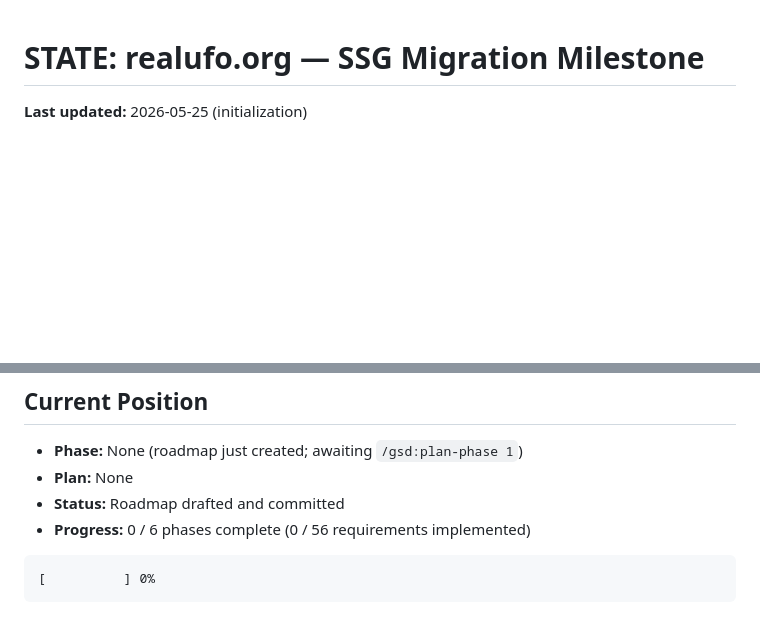
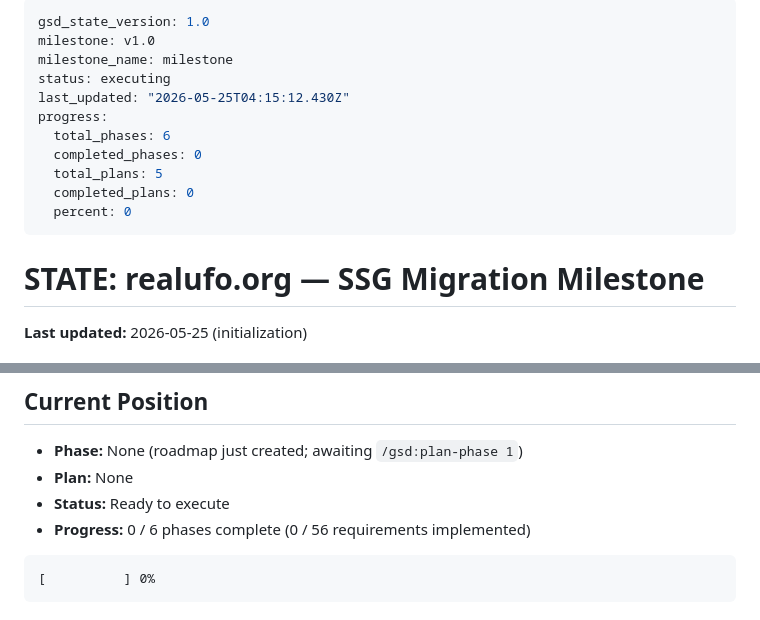
Before and after one commit to hectorchanht/gov-ufo-archive, a Markdown page: .planning/STATE.md, 2 parts joined by grey strips. Drawn GitHub-style; blank space fills up the shorter version.

Commit message:
docs(01): create phase plan (5 plans, 2 waves)

````diff
--- a/.planning/STATE.md
+++ b/.planning/STATE.md
@@ -1,3 +1,17 @@
+---
+gsd_state_version: 1.0
+milestone: v1.0
+milestone_name: milestone
+status: executing
+last_updated: "2026-05-25T04:15:12.430Z"
+progress:
+  total_phases: 6
+  completed_phases: 0
+  total_plans: 5
+  completed_plans: 0
+  percent: 0
+---
+
 # STATE: realufo.org — SSG Migration Milestone
 
 **Last updated:** 2026-05-25 (initialization)
@@ -23,7 +37,7 @@
 
 - **Phase:** None (roadmap just created; awaiting `/gsd:plan-phase 1`)
 - **Plan:** None
-- **Status:** Roadmap drafted and committed
+- **Status:** Ready to execute
 - **Progress:** 0 / 6 phases complete (0 / 56 requirements implemented)
 
 ```
````
Also changed, not shown: other parts of .planning/STATE.md (+1 -0 lines), .planning/ROADMAP.md (+12 -1 lines).
